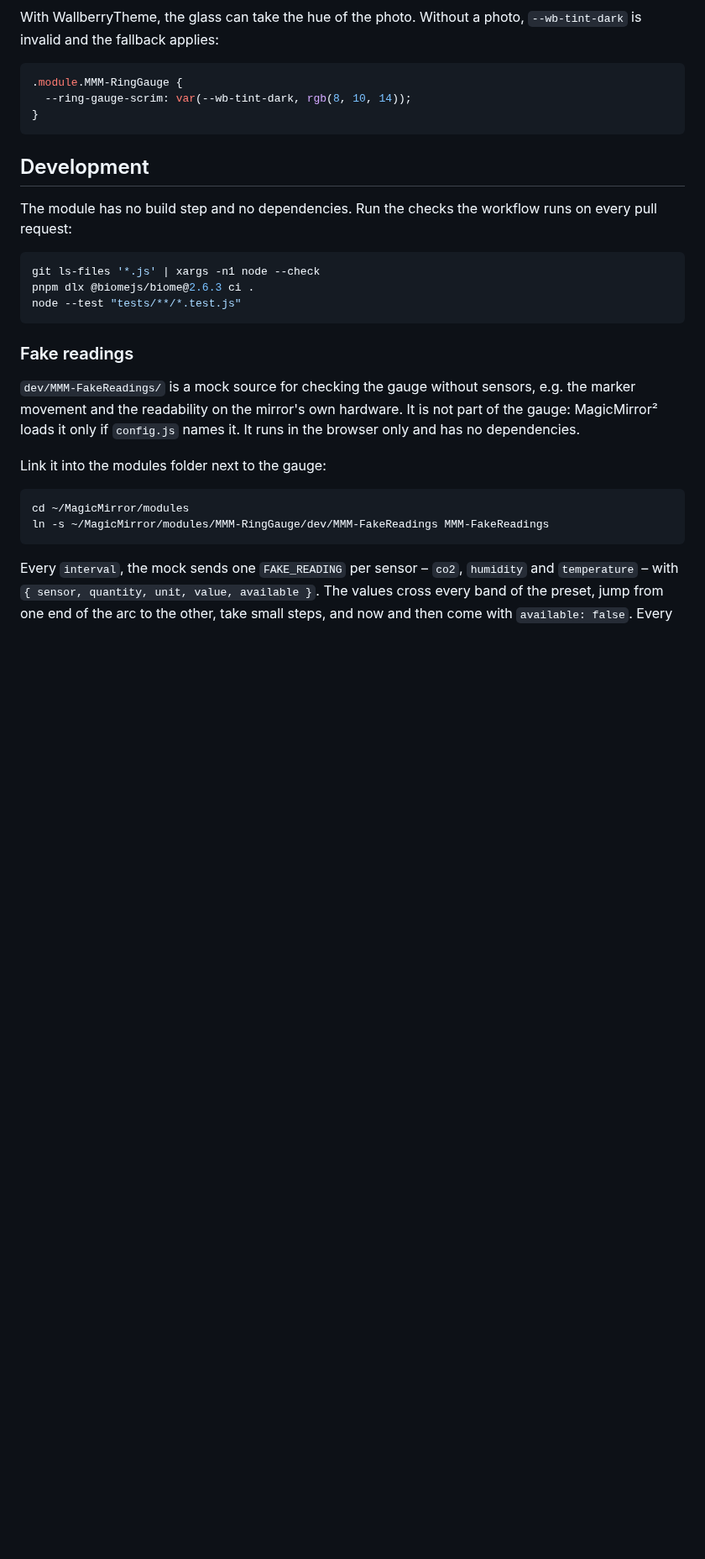
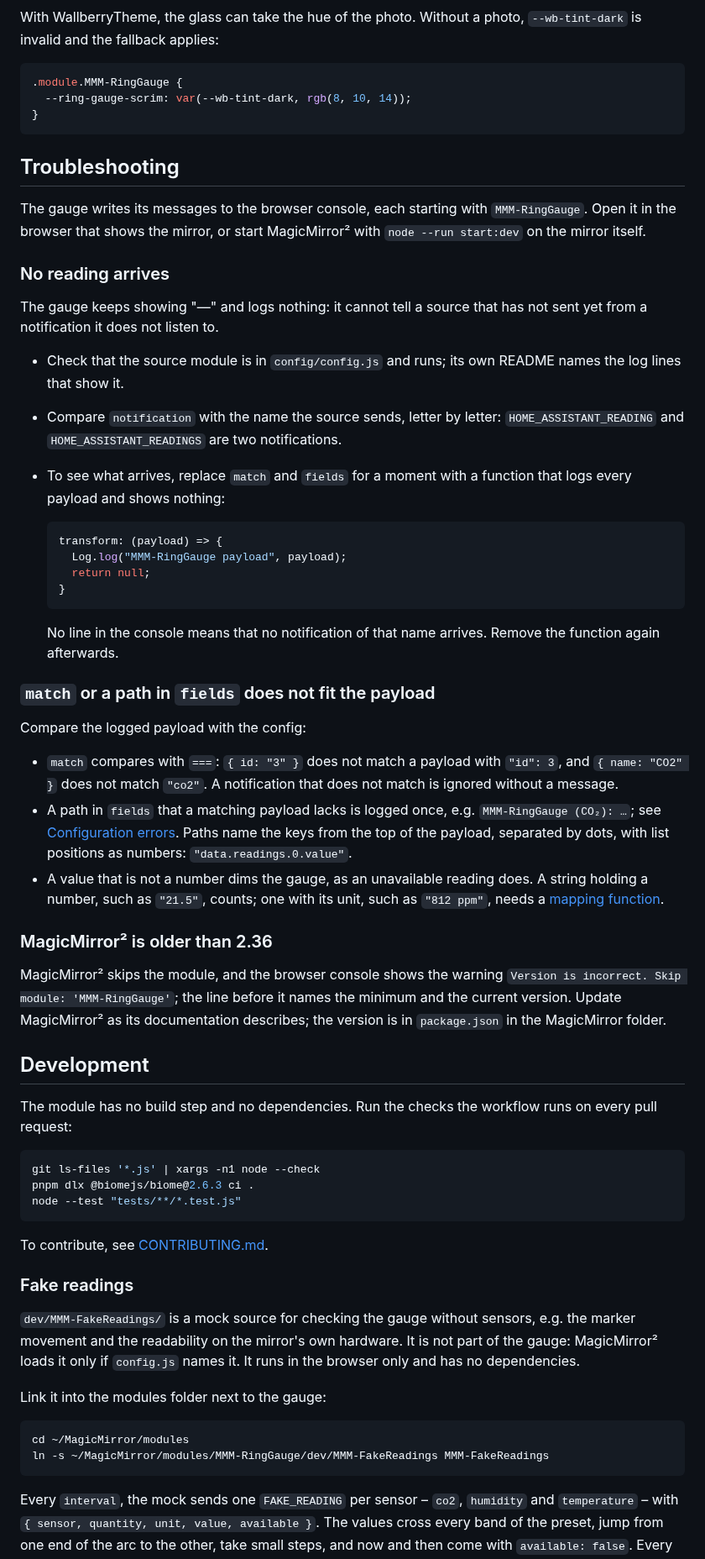
Before and after one commit to raywo/MMM-RingGauge, a Markdown page: README.md, the part around one of its changes. Shown at 84% size. Drawn GitHub-style; blank space fills up the shorter version.

````diff
--- a/README.md
+++ b/README.md
@@ -673,6 +690,60 @@ photo, `--wb-tint-dark` is invalid and the fallback applies:
 }
 ```
 
+## Troubleshooting
+
+The gauge writes its messages to the browser console, each starting
+with `MMM-RingGauge`. Open it in the browser that shows the mirror, or
+start MagicMirror² with `node --run start:dev` on the mirror itself.
+
+### No reading arrives
+
+The gauge keeps showing "—" and logs nothing: it cannot tell a source
+that has not sent yet from a notification it does not listen to.
+
+- Check that the source module is in `config/config.js` and runs; its
+  own README names the log lines that show it.
+- Compare `notification` with the name the source sends, letter by
+  letter: `HOME_ASSISTANT_READING` and `HOME_ASSISTANT_READINGS` are two
+  notifications.
+- To see what arrives, replace `match` and `fields` for a moment with a
+  function that logs every payload and shows nothing:
+
+  ```js
+  transform: (payload) => {
+    Log.log("MMM-RingGauge payload", payload);
+    return null;
+  }
+  ```
+
+  No line in the console means that no notification of that name
+  arrives. Remove the function again afterwards.
+
+### `match` or a path in `fields` does not fit the payload
+
+Compare the logged payload with the config:
+
+- `match` compares with `===`: `{ id: "3" }` does not match a payload
+  with `"id": 3`, and `{ name: "CO2" }` does not match `"co2"`. A
+  notification that does not match is ignored without a message.
+- A path in `fields` that a matching payload lacks is logged once, e.g.
+  `MMM-RingGauge (CO₂): …`; see
+  [Configuration errors](#configuration-errors). Paths name the keys
+  from the top of the payload, separated by dots, with list positions
+  as numbers: `"data.readings.0.value"`.
+- A value that is not a number dims the gauge, as an unavailable
+  reading does. A string holding a number, such as `"21.5"`, counts; one
+  with its unit, such as `"812 ppm"`, needs a
+  [mapping function](#a-value-as-text-with-its-unit).
+
+### MagicMirror² is older than 2.36
+
+MagicMirror² skips the module, and the browser console shows the
+warning `Version is incorrect. Skip module: 'MMM-RingGauge'`; the line
+before it names the minimum and the current version. Update
+MagicMirror² as its documentation describes; the version is in
+`package.json` in the MagicMirror folder.
+
 ## Development
 
 The module has no build step and no dependencies. Run the checks the
@@ -683,6 +754,8 @@ git ls-files '*.js' | xargs -n1 node --check
 pnpm dlx @biomejs/biome@2.6.3 ci .
 node --test "tests/**/*.test.js"
 ```
+
+To contribute, see [CONTRIBUTING.md](CONTRIBUTING.md).
 
 ### Fake readings
 
````
Also changed, not shown: other parts of README.md (+123 -48 lines), CLAUDE.md (+20 -2 lines), images/panel.png (added), images/screenshot.png (added), 1 other file.
